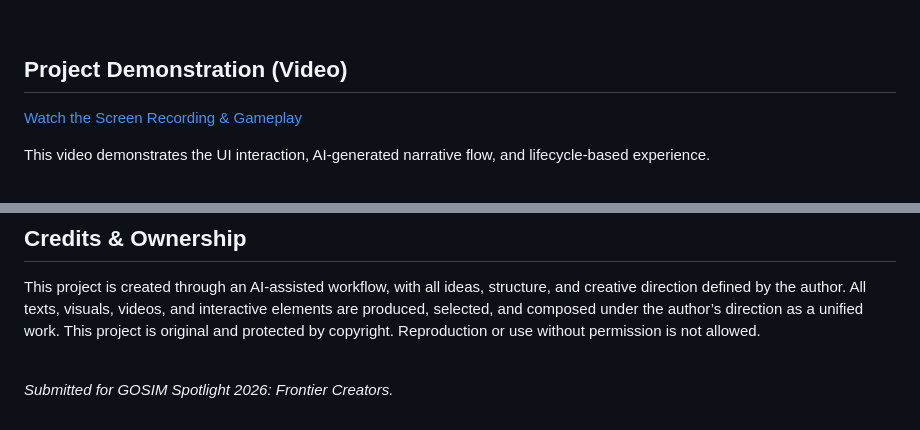
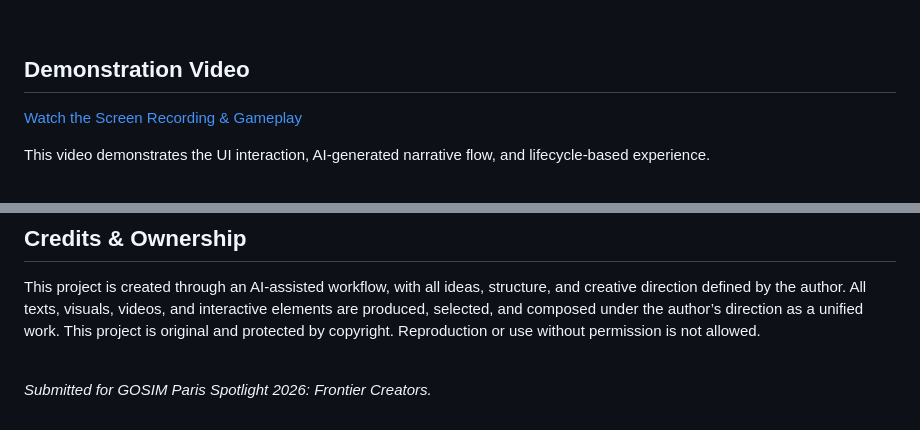
Before and after one commit to WZ-97/Luoyang, a Markdown page: README.md, 2 parts joined by grey strips. Rendered like a GitHub page.

```diff
--- a/README.md
+++ b/README.md
@@ -12,7 +12,7 @@ For over four millennia, Luoyang has been a center of Chinese civilization. Here
 </h4>
 <br>
 
-## Project Demonstration (Video)
+## Demonstration Video
 
 [Watch the Screen Recording & Gameplay](https://screenapp.io/app/v/kM_dwTH9ZO)
 
@@ -59,4 +59,4 @@ This project is original and protected by copyright. Reproduction or use without
 
 <br>
 
-*Submitted for GOSIM Spotlight 2026: Frontier Creators.*
+*Submitted for GOSIM Paris Spotlight 2026: Frontier Creators.*
```
